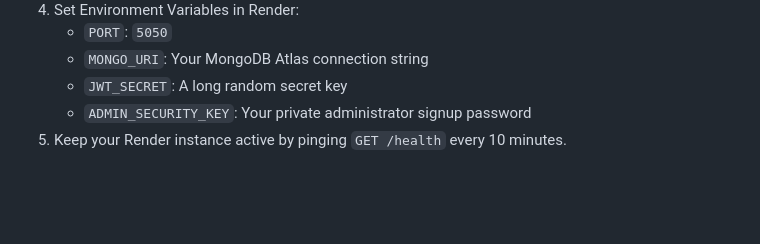
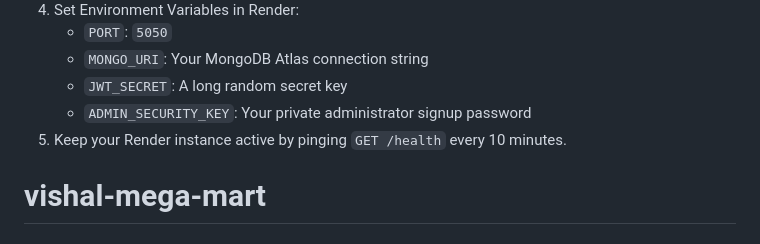
Before and after one commit to shravan7572/vishal-mega-mart, a Markdown page: README.md, the part around the change. Drawn GitHub-style; blank space fills up the shorter version.

```diff
--- a/README.md
+++ b/README.md
@@ -201,3 +201,4 @@ node server/test-client.js
    - `JWT_SECRET`: A long random secret key
    - `ADMIN_SECURITY_KEY`: Your private administrator signup password
 5. Keep your Render instance active by pinging `GET /health` every 10 minutes.
+# vishal-mega-mart
```
